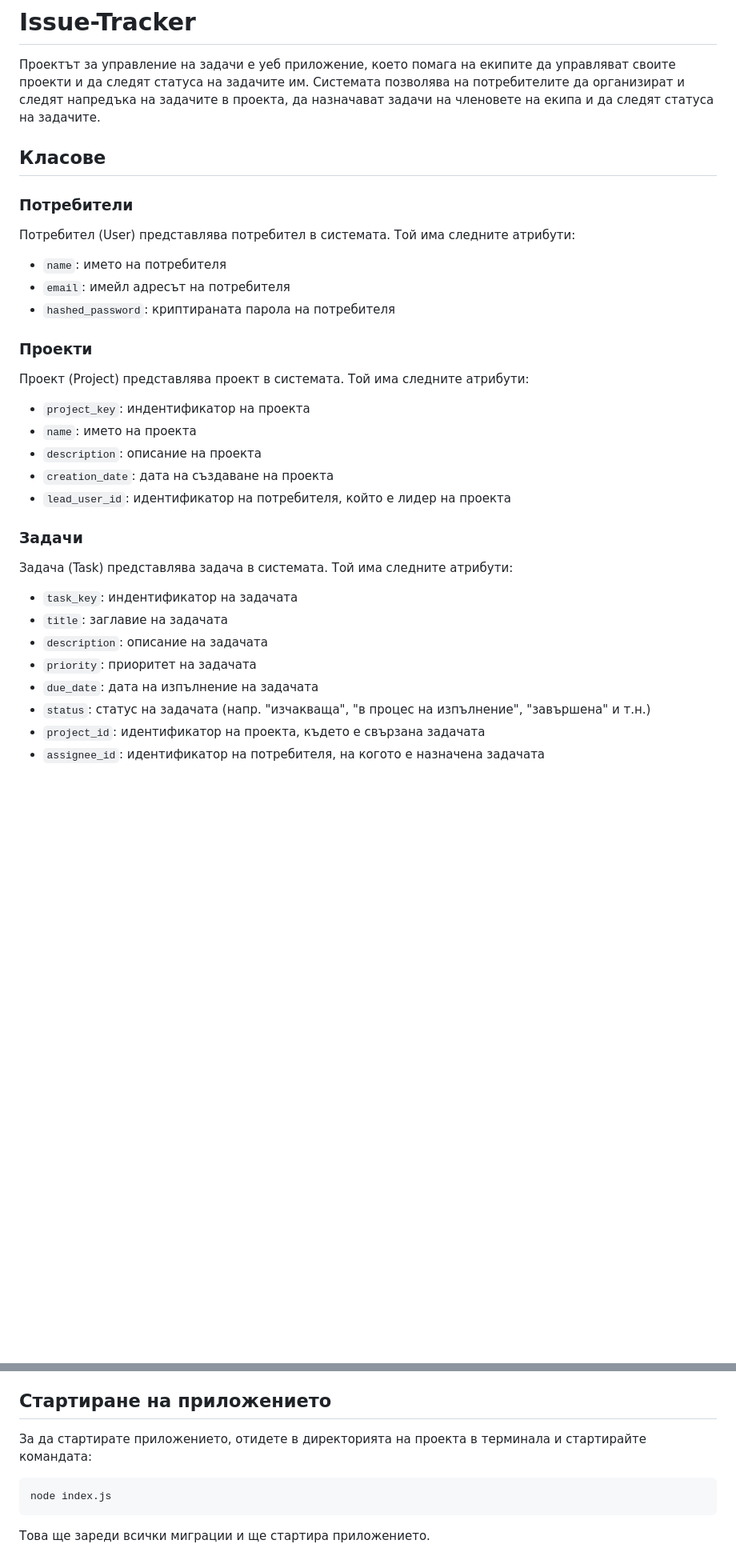
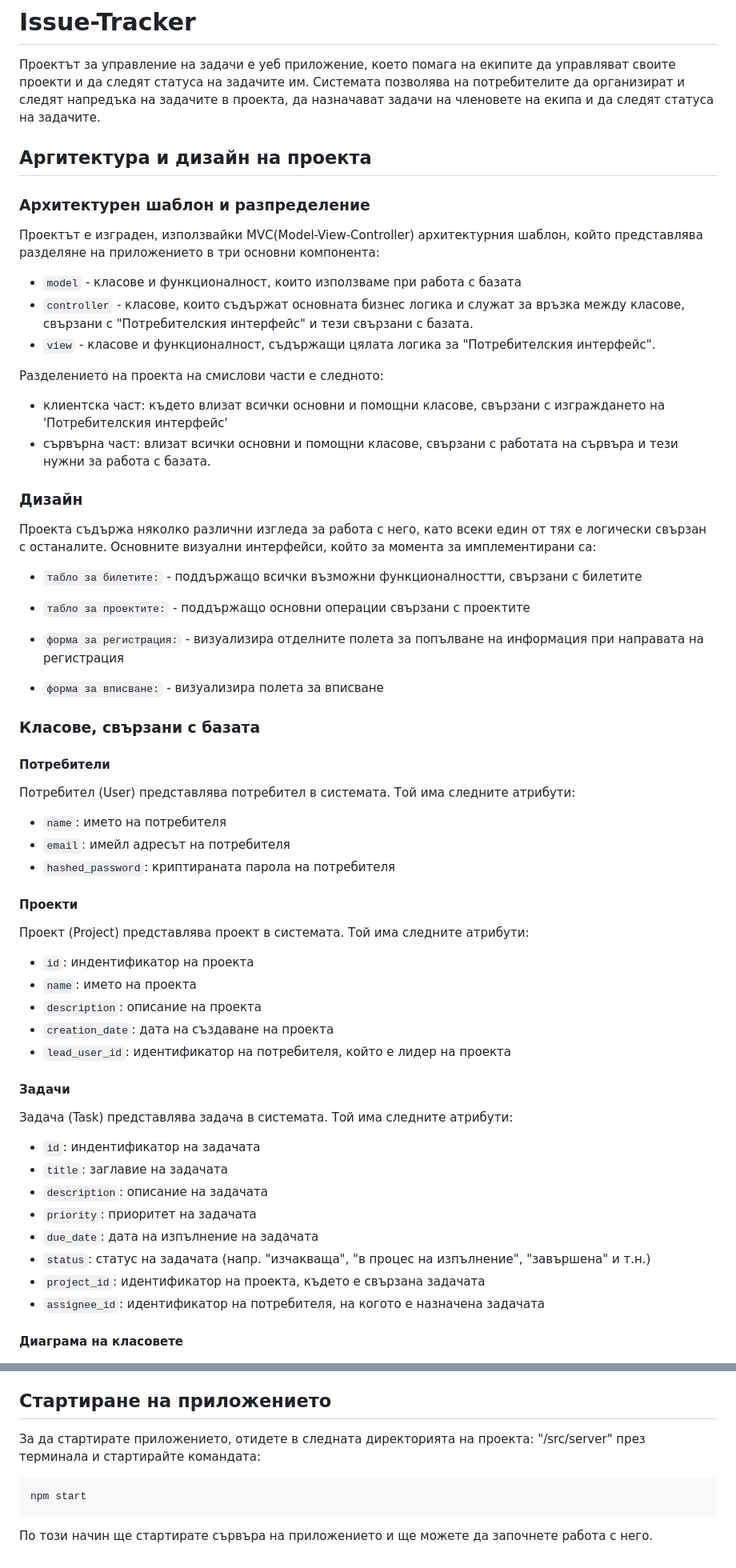
Before and after one commit to VeronikaIR/Issue-Tracker, a Markdown page: README.md, 2 parts joined by grey strips. Shown at 80% size. Rendered like a GitHub page; blank space fills up the shorter version.

Commit message:
Update README.md (#16)

````diff
--- a/README.md
+++ b/README.md
@@ -1,10 +1,30 @@
 # Issue-Tracker
 
 Проектът за управление на задачи е уеб приложение, което помага на екипите да управляват своите проекти и да следят статуса на задачите им. Системата позволява на потребителите да организират и следят напредъка на задачите в проекта, да назначават задачи на членовете на екипа и да следят статуса на задачите.
+## Аргитектура и дизайн на проекта
+### Архитектурен шаблон и разпределение
+Проектът е изграден, използвайки MVC(Model-View-Controller) архитектурния шаблон, който представлява разделяне на приложението в три основни компонента:
+  - `model` - класове и функционалност, които използваме при работа с базата
+  - `controller` - класове, които съдържат основната бизнес логика и служат за връзка между класове, свързани с "Потребителския интерфейс" и тези свързани с базата.
+  - `view` -  класове и функционалност, съдържащи цялата логика за "Потребителския интерфейс".
 
-## Класове
+Разделението на проекта на смислови части е следното:
+  - клиентска част: където влизат всички основни и помощни класове, свързани с изграждането на 'Потребителския интерфейс'
+  - сървърна част: влизат всички основни и помощни класове, свързани с работата на сървъра и тези нужни за работа с базата.
 
-### Потребители
+### Дизайн
+Проекта съдържа няколко различни изгледа за работа с него, като всеки един от тях е логически свързан с останалите. Основните визуални интерфейси, който за момента за имплементирани са:
+   - `табло за билетите:` - поддържащо всички възможни функционалностти, свързани с билетите
+
+   - `табло за проектите:` - поддържащо основни операции свързани с проектите
+
+   - `форма за регистрация:` - визуализира отделните полета за попълване на информация при направата на регистрация
+
+   - `форма за вписване:` - визуализира полета за вписване
+
+### Класове, свързани с базата
+
+#### Потребители
 
 Потребител (User) представлява потребител в системата. Той има следните атрибути:
 
@@ -12,19 +32,19 @@
 - `email`: имейл адресът на потребителя
 - `hashed_password`: криптираната парола на потребителя
 
-### Проекти
+#### Проекти
 
  Проект (Project) представлява проект в системата. Той има следните атрибути:
-- `project_key`: индентификатор на проекта
+- `id`: индентификатор на проекта
 - `name`: името на проекта
 - `description`: описание на проекта
 - `creation_date`: дата на създаване на проекта
 - `lead_user_id`: идентификатор на потребителя, който е лидер на проекта
 
-### Задачи
+#### Задачи
 
  Задача (Task) представлява задача в системата. Той има следните атрибути:
-- `task_key`: индентификатор на задачата
+- `id`: индентификатор на задачата
 - `title`: заглавие на задачата
 - `description`: описание на задачата
 - `priority`: приоритет на задачата
@@ -33,6 +53,7 @@
 - `project_id`: идентификатор на проекта, където е свързана задачата
 - `assignee_id`: идентификатор на потребителя, на когото е назначена задачата
 
+#### Диаграма на класовете
 ![img.png](diagram.png)
 
 
@@ -81,10 +105,10 @@ docker run --name postgres -d -p 5432:5432 -e POSTGRES_PASSWORD=postgres -e POST
 
 ## Стартиране на приложението
 
-За да стартирате приложението, отидете в директорията на проекта в терминала и стартирайте командата:
+За да стартирате приложението, отидете в следната директорията на проекта: "/src/server" през терминала и стартирайте командата:
 
 ```shell
-node index.js
+npm start
 ```
 
-Това ще зареди всички миграции и ще стартира приложението.
+По този начин ще стартирате сървъра на приложението и ще можете да започнете работа с него.
````
Also changed, not shown: other parts of README.md (+6 -3 lines).
